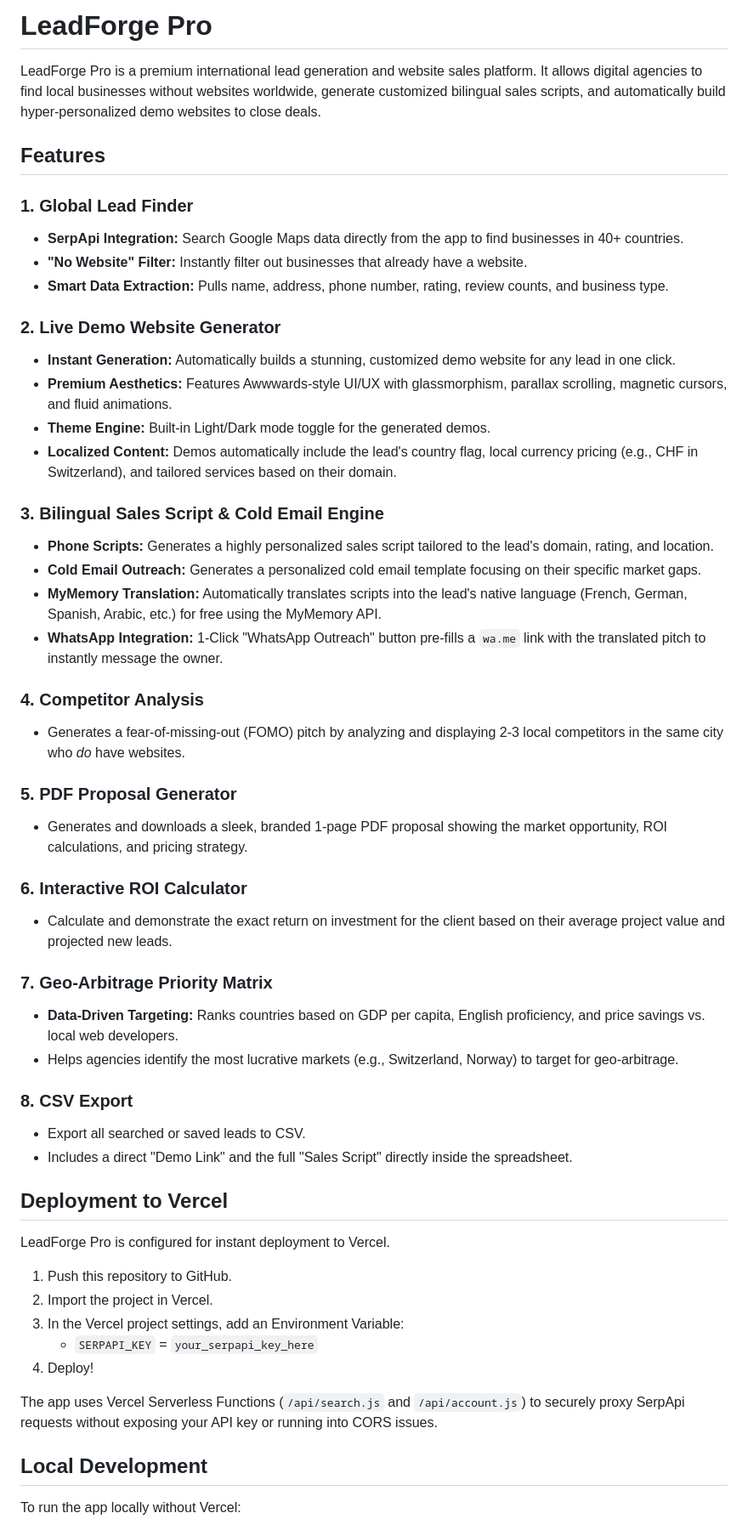
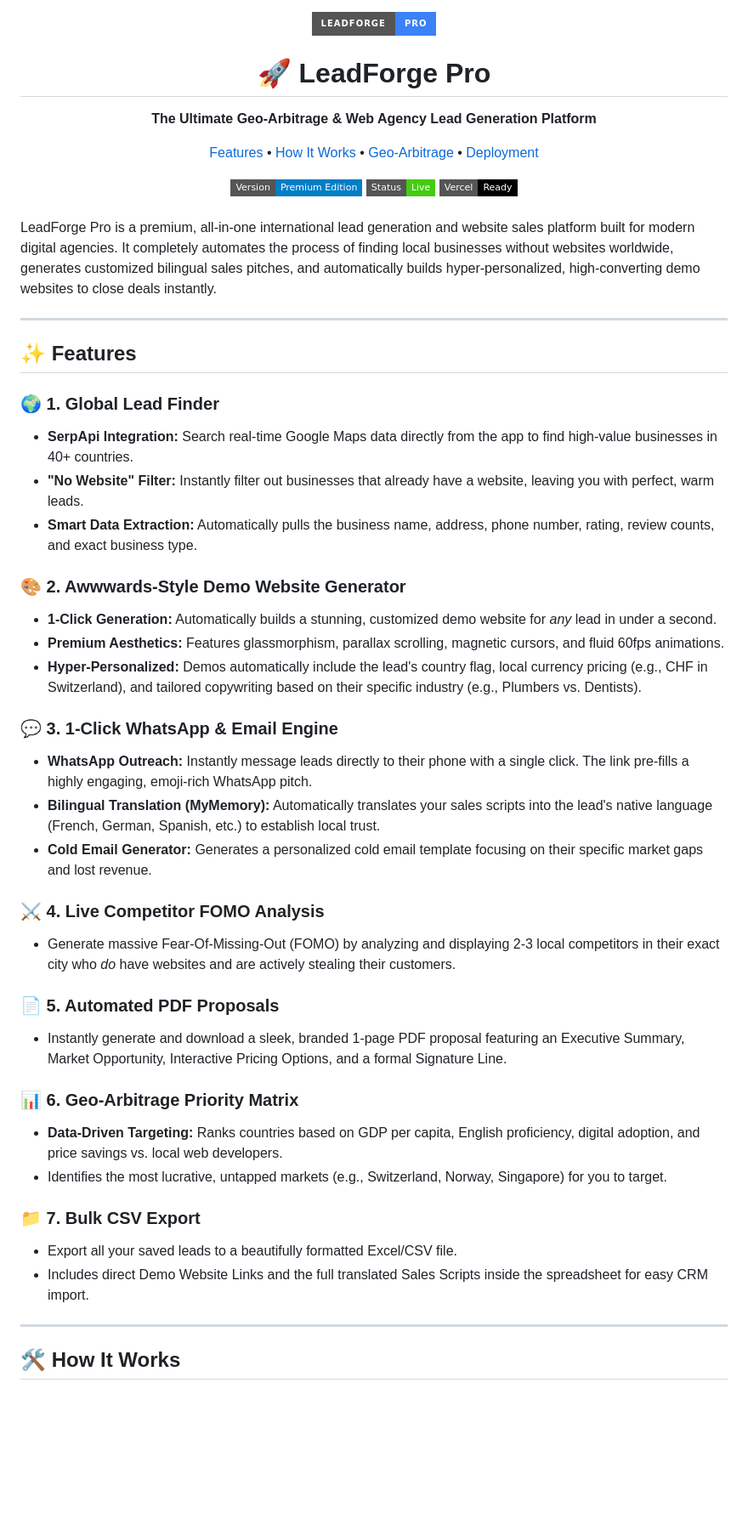
Before and after one commit to adilsukumar/LeadForge-Pro_Website, a Markdown page: README.md, the part around one of its changes. Shown at 85% size. Rendered like a GitHub page; badges without logos; blank space fills up the shorter version.

Commit message:
Update README with premium layout and details

```diff
--- a/README.md
+++ b/README.md
@@ -1,56 +1,59 @@
-# LeadForge Pro
+<div align="center">
 
-LeadForge Pro is a premium international lead generation and website sales platform. It allows digital agencies to find local businesses without websites worldwide, generate customized bilingual sales scripts, and automatically build hyper-personalized demo websites to close deals.
+  <img src="https://img.shields.io/badge/LeadForge-Pro-3b82f6?style=for-the-badge&logo=google&logoColor=white" alt="LeadForge Pro" />
+  <h1>🚀 LeadForge Pro</h1>
+  <p><strong>The Ultimate Geo-Arbitrage & Web Agency Lead Generation Platform</strong></p>
 
-## Features
+  <p>
+    <a href="#-features">Features</a> •
+    <a href="#-how-it-works">How It Works</a> •
+    <a href="#-the-geo-arbitrage-model">Geo-Arbitrage</a> •
+    <a href="#-deployment">Deployment</a>
+  </p>
 
-### 1. Global Lead Finder
-- **SerpApi Integration:** Search Google Maps data directly from the app to find businesses in 40+ countries.
-- **"No Website" Filter:** Instantly filter out businesses that already have a website.
-- **Smart Data Extraction:** Pulls name, address, phone number, rating, review counts, and business type.
+  <img src="https://img.shields.io/badge/Version-Premium_Edition-blue?style=flat-square" />
+  <img src="https://img.shields.io/badge/Status-Live-success?style=flat-square" />
+  <img src="https://img.shields.io/badge/Vercel-Ready-black?style=flat-square&logo=vercel" />
+</div>
 
-### 2. Live Demo Website Generator
-- **Instant Generation:** Automatically builds a stunning, customized demo website for any lead in one click.
-- **Premium Aesthetics:** Features Awwwards-style UI/UX with glassmorphism, parallax scrolling, magnetic cursors, and fluid animations.
-- **Theme Engine:** Built-in Light/Dark mode toggle for the generated demos.
-- **Localized Content:** Demos automatically include the lead's country flag, local currency pricing (e.g., CHF in Switzerland), and tailored services based on their domain.
+<br/>
 
-### 3. Bilingual Sales Script & Cold Email Engine
-- **Phone Scripts:** Generates a highly personalized sales script tailored to the lead's domain, rating, and location.
-- **Cold Email Outreach:** Generates a personalized cold email template focusing on their specific market gaps.
-- **MyMemory Translation:** Automatically translates scripts into the lead's native language (French, German, Spanish, Arabic, etc.) for free using the MyMemory API.
-- **WhatsApp Integration:** 1-Click "WhatsApp Outreach" button pre-fills a `wa.me` link with the translated pitch to instantly message the owner.
+LeadForge Pro is a premium, all-in-one international lead generation and website sales platform built for modern digital agencies. It completely automates the process of finding local businesses without websites worldwide, generates customized bilingual sales pitches, and automatically builds hyper-personalized, high-converting demo websites to close deals instantly.
 
-### 4. Competitor Analysis
-- Generates a fear-of-missing-out (FOMO) pitch by analyzing and displaying 2-3 local competitors in the same city who *do* have websites.
+---
 
-### 5. PDF Proposal Generator
-- Generates and downloads a sleek, branded 1-page PDF proposal showing the market opportunity, ROI calculations, and pricing strategy.
+## ✨ Features
 
-### 6. Interactive ROI Calculator
-- Calculate and demonstrate the exact return on investment for the client based on their average project value and projected new leads.
+### 🌍 1. Global Lead Finder
+* **SerpApi Integration:** Search real-time Google Maps data directly from the app to find high-value businesses in 40+ countries.
+* **"No Website" Filter:** Instantly filter out businesses that already have a website, leaving you with perfect, warm leads.
+* **Smart Data Extraction:** Automatically pulls the business name, address, phone number, rating, review counts, and exact business type.
 
-### 7. Geo-Arbitrage Priority Matrix
-- **Data-Driven Targeting:** Ranks countries based on GDP per capita, English proficiency, and price savings vs. local web developers.
-- Helps agencies identify the most lucrative markets (e.g., Switzerland, Norway) to target for geo-arbitrage.
+### 🎨 2. Awwwards-Style Demo Website Generator
+* **1-Click Generation:** Automatically builds a stunning, customized demo website for *any* lead in under a second.
+* **Premium Aesthetics:** Features glassmorphism, parallax scrolling, magnetic cursors, and fluid 60fps animations.
+* **Hyper-Personalized:** Demos automatically include the lead's country flag, local currency pricing (e.g., CHF in Switzerland), and tailored copywriting based on their specific industry (e.g., Plumbers vs. Dentists).
 
-### 8. CSV Export
-- Export all searched or saved leads to CSV.
-- Includes a direct "Demo Link" and the full "Sales Script" directly inside the spreadsheet.
+### 💬 3. 1-Click WhatsApp & Email Engine
+* **WhatsApp Outreach:** Instantly message leads directly to their phone with a single click. The link pre-fills a highly engaging, emoji-rich WhatsApp pitch.
+* **Bilingual Translation (MyMemory):** Automatically translates your sales scripts into the lead's native language (French, German, Spanish, etc.) to establish local trust.
+* **Cold Email Generator:** Generates a personalized cold email template focusing on their specific market gaps and lost revenue.
 
-## Deployment to Vercel
+### ⚔️ 4. Live Competitor FOMO Analysis
+* Generate massive Fear-Of-Missing-Out (FOMO) by analyzing and displaying 2-3 local competitors in their exact city who *do* have websites and are actively stealing their customers.
 
-LeadForge Pro is configured for instant deployment to Vercel.
+### 📄 5. Automated PDF Proposals
+* Instantly generate and download a sleek, branded 1-page PDF proposal featuring an Executive Summary, Market Opportunity, Interactive Pricing Options, and a formal Signature Line.
 
-1. Push this repository to GitHub.
-2. Import the project in Vercel.
-3. In the Vercel project settings, add an Environment Variable:
-   - `SERPAPI_KEY` = `your_serpapi_key_here`
-4. Deploy!
+### 📊 6. Geo-Arbitrage Priority Matrix
+* **Data-Driven Targeting:** Ranks countries based on GDP per capita, English proficiency, digital adoption, and price savings vs. local web developers.
+* Identifies the most lucrative, untapped markets (e.g., Switzerland, Norway, Singapore) for you to target.
 
-The app uses Vercel Serverless Functions (`/api/search.js` and `/api/account.js`) to securely proxy SerpApi requests without exposing your API key or running into CORS issues.
+### 📁 7. Bulk CSV Export
+* Export all your saved leads to a beautifully formatted Excel/CSV file.
+* Includes direct Demo Website Links and the full translated Sales Scripts inside the spreadsheet for easy CRM import.
 
-## Local Development
+---
 
-To run the app locally without Vercel:
+## 🛠️ How It Works
 
```
Also changed, not shown: other parts of README.md (+35 -3 lines).
